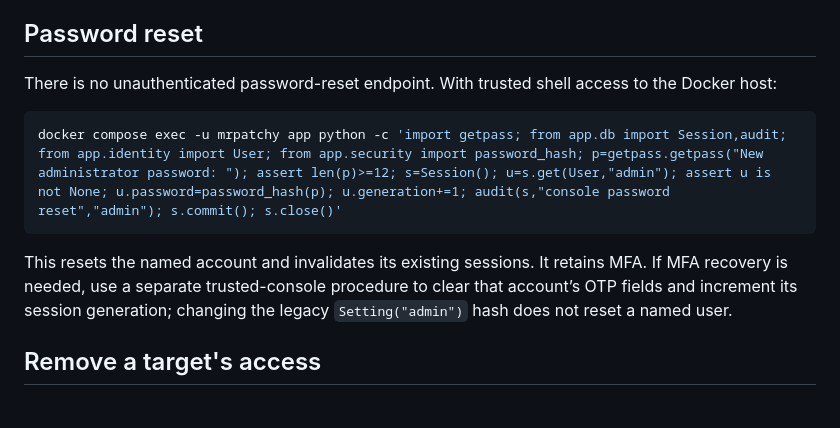
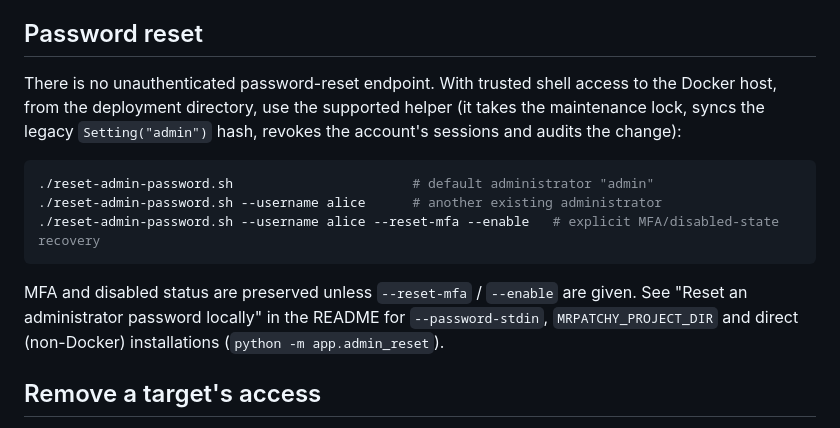
Before and after one commit to StealthCat/MrPatchy, a Markdown page: docs/OPERATIONS.md, the part around the change. Drawn GitHub-style.

````diff
--- a/docs/OPERATIONS.md
+++ b/docs/OPERATIONS.md
@@ -62,13 +62,15 @@ Recreate the deployment with matching volumes and database, then check host fing
 
 ## Password reset
 
-There is no unauthenticated password-reset endpoint. With trusted shell access to the Docker host:
+There is no unauthenticated password-reset endpoint. With trusted shell access to the Docker host, from the deployment directory, use the supported helper (it takes the maintenance lock, syncs the legacy `Setting("admin")` hash, revokes the account's sessions and audits the change):
 
 ```bash
-docker compose exec -u mrpatchy app python -c 'import getpass; from app.db import Session,audit; from app.identity import User; from app.security import password_hash; p=getpass.getpass("New administrator password: "); assert len(p)>=12; s=Session(); u=s.get(User,"admin"); assert u is not None; u.password=password_hash(p); u.generation+=1; audit(s,"console password reset","admin"); s.commit(); s.close()'
+./reset-admin-password.sh                       # default administrator "admin"
+./reset-admin-password.sh --username alice      # another existing administrator
+./reset-admin-password.sh --username alice --reset-mfa --enable   # explicit MFA/disabled-state recovery
 ```
 
-This resets the named account and invalidates its existing sessions. It retains MFA. If MFA recovery is needed, use a separate trusted-console procedure to clear that account’s OTP fields and increment its session generation; changing the legacy `Setting("admin")` hash does not reset a named user.
+MFA and disabled status are preserved unless `--reset-mfa` / `--enable` are given. See "Reset an administrator password locally" in the README for `--password-stdin`, `MRPATCHY_PROJECT_DIR` and direct (non-Docker) installations (`python -m app.admin_reset`).
 
 ## Remove a target's access
 
````
Also changed, not shown: docs/ENTERPRISE_RECOVERY.md (+4 -2 lines).
